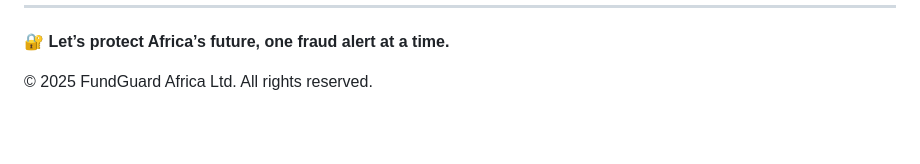
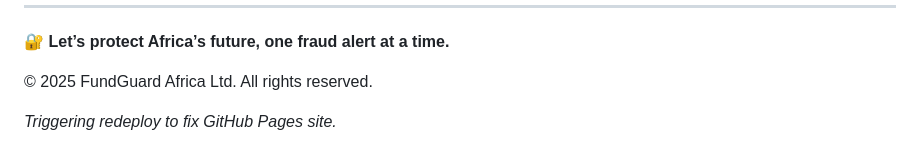
Before and after one commit to victoromojuwa/fundguardapp.github.io, a Markdown page: README.md, the part around the change. Drawn GitHub-style; blank space fills up the shorter version.

Commit message:
Update README.md
Trigger redeploy for GitHub pages

```diff
--- a/README.md
+++ b/README.md
@@ -313,3 +313,5 @@ Reach out today.
 
 
 © 2025 FundGuard Africa Ltd. All rights reserved.
+
+_Triggering redeploy to fix GitHub Pages site._
```
